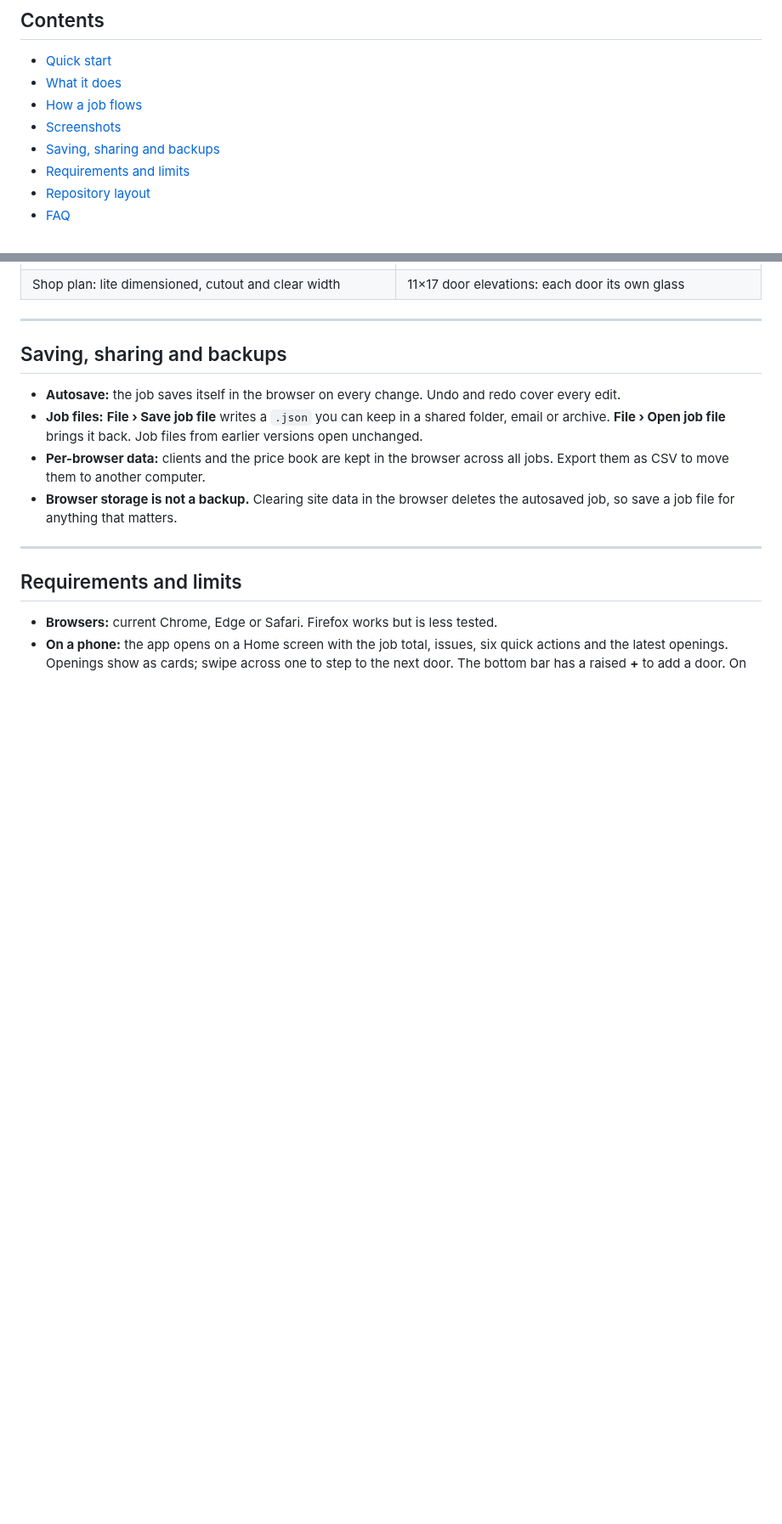
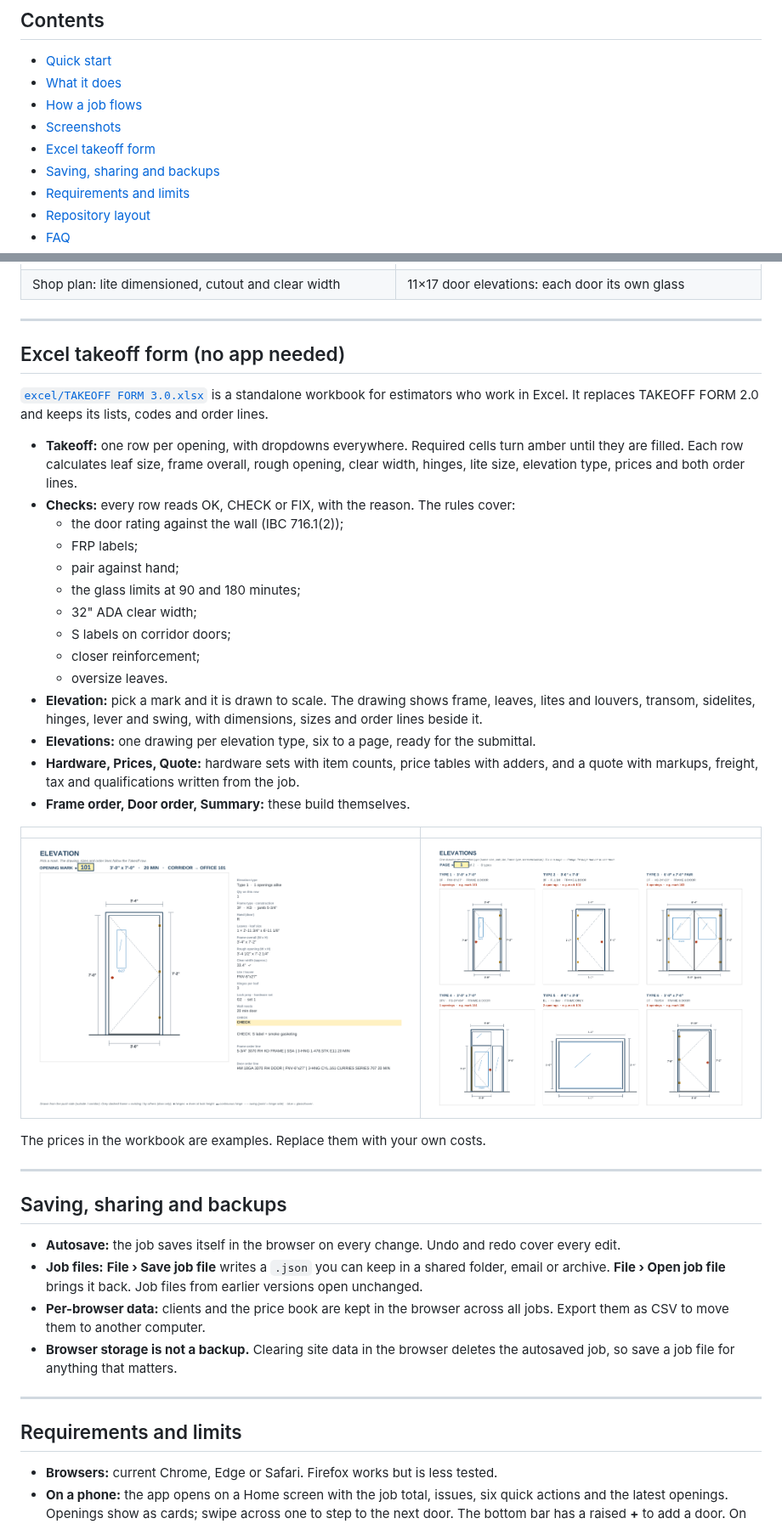
Before and after one commit to arqorio/Estimating, a Markdown page: README.md, 2 parts joined by grey strips. Shown at 85% size. Rendered like a GitHub page; pictures changed too: docs/img/excel-elevation.png (added), docs/img/excel-elevations.png (added); blank space fills up the shorter version.

```diff
--- a/README.md
+++ b/README.md
@@ -22,6 +22,7 @@ It is built by a working Div 08 estimator for the way distributors actually esti
 - [What it does](#what-it-does)
 - [How a job flows](#how-a-job-flows)
 - [Screenshots](#screenshots)
+- [Excel takeoff form](#excel-takeoff-form-no-app-needed)
 - [Saving, sharing and backups](#saving-sharing-and-backups)
 - [Requirements and limits](#requirements-and-limits)
 - [Repository layout](#repository-layout)
@@ -161,6 +162,33 @@ Everything you export is under **Export** (top right). **Ctrl K** finds any open
 
 ---
 
+## Excel takeoff form (no app needed)
+
+[`excel/TAKEOFF FORM 3.0.xlsx`](excel/) is a standalone workbook for estimators who work in Excel. It replaces TAKEOFF FORM 2.0 and keeps its lists, codes and order lines.
+
+- **Takeoff:** one row per opening, with dropdowns everywhere. Required cells turn amber until they are filled. Each row calculates leaf size, frame overall, rough opening, clear width, hinges, lite size, elevation type, prices and both order lines.
+- **Checks:** every row reads OK, CHECK or FIX, with the reason. The rules cover:
+  - the door rating against the wall (IBC 716.1(2));
+  - FRP labels;
+  - pair against hand;
+  - the glass limits at 90 and 180 minutes;
+  - 32" ADA clear width;
+  - S labels on corridor doors;
+  - closer reinforcement;
+  - oversize leaves.
+- **Elevation:** pick a mark and it is drawn to scale. The drawing shows frame, leaves, lites and louvers, transom, sidelites, hinges, lever and swing, with dimensions, sizes and order lines beside it.
+- **Elevations:** one drawing per elevation type, six to a page, ready for the submittal.
+- **Hardware, Prices, Quote:** hardware sets with item counts, price tables with adders, and a quote with markups, freight, tax and qualifications written from the job.
+- **Frame order, Door order, Summary:** these build themselves.
+
+| | |
+|---|---|
+| ![Excel elevation for one mark](docs/img/excel-elevation.png) | ![Excel elevations by type](docs/img/excel-elevations.png) |
+
+The prices in the workbook are examples. Replace them with your own costs.
+
+---
+
 ## Saving, sharing and backups
 
 - **Autosave:** the job saves itself in the browser on every change. Undo and redo cover every edit.
```
Also changed, not shown: other parts of README.md (+1 -0 lines), docs/CHANGELOG.md (+37 -0 lines), 1 other file.
